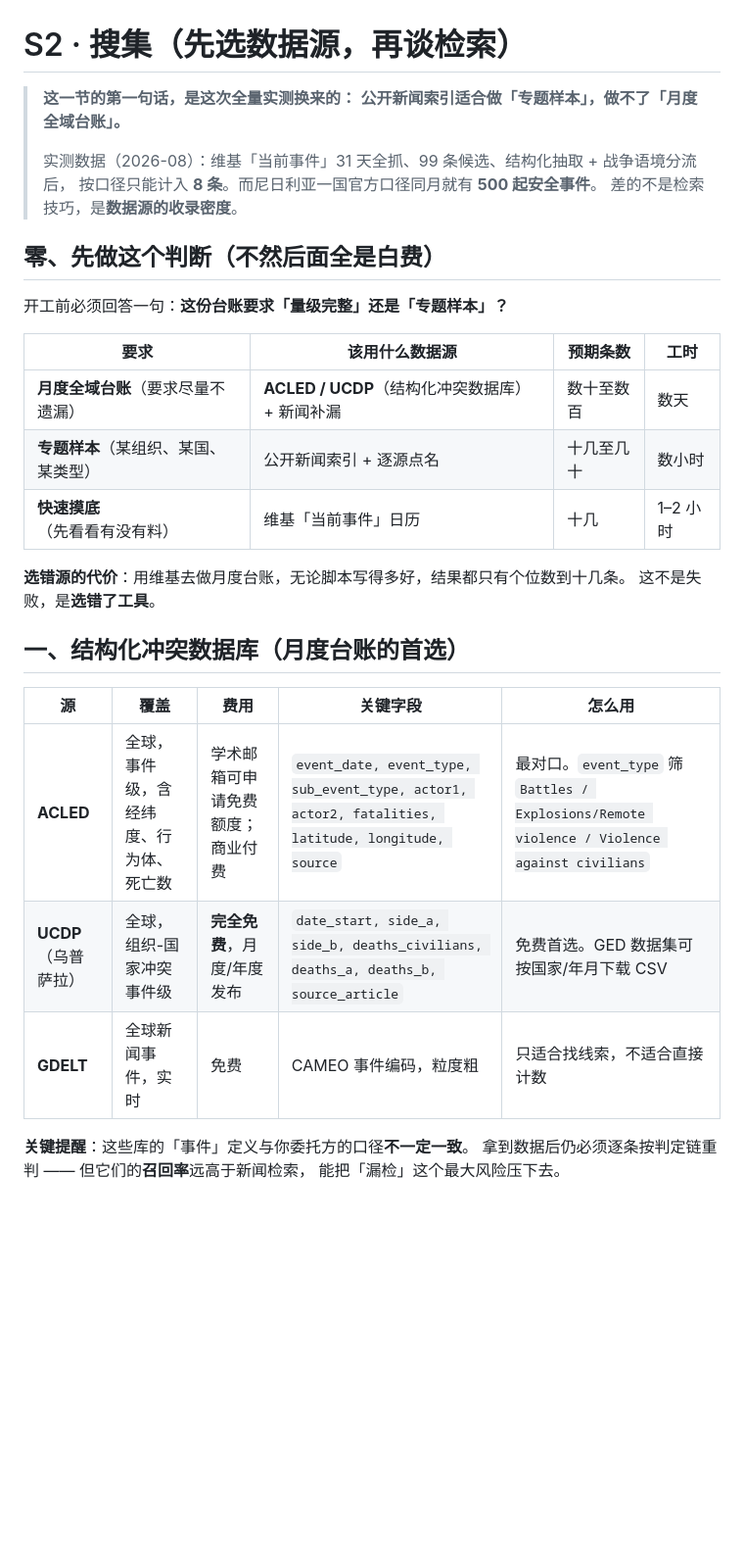
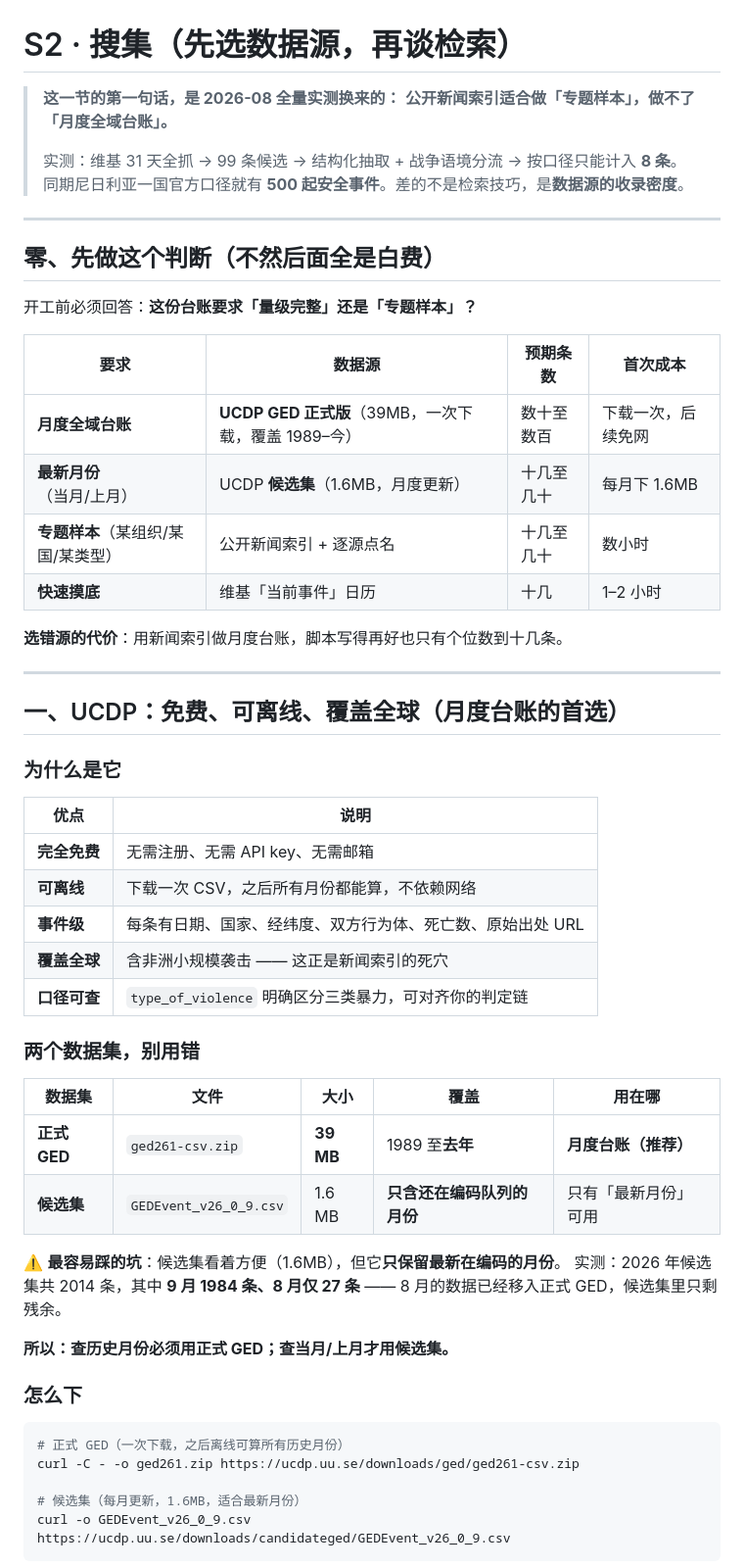
Before and after one commit to xingruiyang123/event-ledger-pipeline, a Markdown page: reference/02-搜集.md, the part around one of its changes. Shown at 98% size. GitHub-like rendering; blank space fills up the shorter version.

````diff
--- a/reference/02-搜集.md
+++ b/reference/02-搜集.md
@@ -1,33 +1,60 @@
 # S2 · 搜集（先选数据源，再谈检索）
 
-> **这一节的第一句话，是这次全量实测换来的：**
+> **这一节的第一句话，是 2026-08 全量实测换来的：**
 > **公开新闻索引适合做「专题样本」，做不了「月度全域台账」。**
 >
-> 实测数据（2026-08）：维基「当前事件」31 天全抓、99 条候选、结构化抽取 + 战争语境分流后，
-> 按口径只能计入 **8 条**。而尼日利亚一国官方口径同月就有 **500 起安全事件**。
-> 差的不是检索技巧，是**数据源的收录密度**。
+> 实测：维基 31 天全抓 → 99 条候选 → 结构化抽取 + 战争语境分流 → 按口径只能计入 **8 条**。
+> 同期尼日利亚一国官方口径就有 **500 起安全事件**。差的不是检索技巧，是**数据源的收录密度**。
+
+---
 
 ## 零、先做这个判断（不然后面全是白费）
 
-开工前必须回答一句：**这份台账要求「量级完整」还是「专题样本」？**
+开工前必须回答：**这份台账要求「量级完整」还是「专题样本」？**
 
-| 要求 | 该用什么数据源 | 预期条数 | 工时 |
+| 要求 | 数据源 | 预期条数 | 首次成本 |
 |---|---|---|---|
-| **月度全域台账**（要求尽量不遗漏） | **ACLED / UCDP**（结构化冲突数据库）+ 新闻补漏 | 数十至数百 | 数天 |
-| **专题样本**（某组织、某国、某类型） | 公开新闻索引 + 逐源点名 | 十几至几十 | 数小时 |
-| **快速摸底**（先看看有没有料） | 维基「当前事件」日历 | 十几 | 1–2 小时 |
+| **月度全域台账** | **UCDP GED 正式版**（39MB，一次下载，覆盖 1989–今） | 数十至数百 | 下载一次，后续免网 |
+| **最新月份**（当月/上月） | UCDP **候选集**（1.6MB，月度更新） | 十几至几十 | 每月下 1.6MB |
+| **专题样本**（某组织/某国/某类型） | 公开新闻索引 + 逐源点名 | 十几至几十 | 数小时 |
+| **快速摸底** | 维基「当前事件」日历 | 十几 | 1–2 小时 |
 
-**选错源的代价**：用维基去做月度台账，无论脚本写得多好，结果都只有个位数到十几条。
-这不是失败，是**选错了工具**。
+**选错源的代价**：用新闻索引做月度台账，脚本写得再好也只有个位数到十几条。
 
-## 一、结构化冲突数据库（月度台账的首选）
+---
 
-| 源 | 覆盖 | 费用 | 关键字段 | 怎么用 |
+## 一、UCDP：免费、可离线、覆盖全球（月度台账的首选）
+
+### 为什么是它
+
+| 优点 | 说明 |
+|---|---|
+| **完全免费** | 无需注册、无需 API key、无需邮箱 |
+| **可离线** | 下载一次 CSV，之后所有月份都能算，不依赖网络 |
+| **事件级** | 每条有日期、国家、经纬度、双方行为体、死亡数、原始出处 URL |
+| **覆盖全球** | 含非洲小规模袭击 —— 这正是新闻索引的死穴 |
+| **口径可查** | `type_of_violence` 明确区分三类暴力，可对齐你的判定链 |
+
+### 两个数据集，别用错
+
+| 数据集 | 文件 | 大小 | 覆盖 | 用在哪 |
 |---|---|---|---|---|
-| **ACLED** | 全球，事件级，含经纬度、行为体、死亡数 | 学术邮箱可申请免费额度；商业付费 | `event_date, event_type, sub_event_type, actor1, actor2, fatalities, latitude, longitude, source` | 最对口。`event_type` 筛 `Battles / Explosions/Remote violence / Violence against civilians` |
-| **UCDP**（乌普萨拉） | 全球，组织-国家冲突事件级 | **完全免费**，月度/年度发布 | `date_start, side_a, side_b, deaths_civilians, deaths_a, deaths_b, source_article` | 免费首选。GED 数据集可按国家/年月下载 CSV |
-| **GDELT** | 全球新闻事件，实时 | 免费 | CAMEO 事件编码，粒度粗 | 只适合找线索，不适合直接计数 |
+| **正式 GED** | `ged261-csv.zip` | **39 MB** | 1989 至**去年** | **月度台账（推荐）** |
+| **候选集** | `GEDEvent_v26_0_9.csv` | 1.6 MB | **只含还在编码队列的月份** | 只有「最新月份」可用 |
 
-**关键提醒**：这些库的「事件」定义与你委托方的口径**不一定一致**。
-拿到数据后仍必须逐条按判定链重判 —— 但它们的**召回率**远高于新闻检索，
-能把「漏检」这个最大风险压下去。
+⚠️ **最容易踩的坑**：候选集看着方便（1.6MB），但它**只保留最新在编码的月份**。
+实测：2026 年候选集共 2014 条，其中 **9 月 1984 条、8 月仅 27 条** ——
+8 月的数据已经移入正式 GED，候选集里只剩残余。
+
+**所以：查历史月份必须用正式 GED；查当月/上月才用候选集。**
+
+### 怎么下
+
+```bash
+# 正式 GED（一次下载，之后离线可算所有历史月份）
+curl -C - -o ged261.zip https://ucdp.uu.se/downloads/ged/ged261-csv.zip
+
+# 候选集（每月更新，1.6MB，适合最新月份）
+curl -o GEDEvent_v26_0_9.csv https://ucdp.uu.se/downloads/candidateged/GEDEvent_v26_0_9.csv
+```
+
````
Also changed, not shown: other parts of reference/02-搜集.md (+89 -34 lines).
